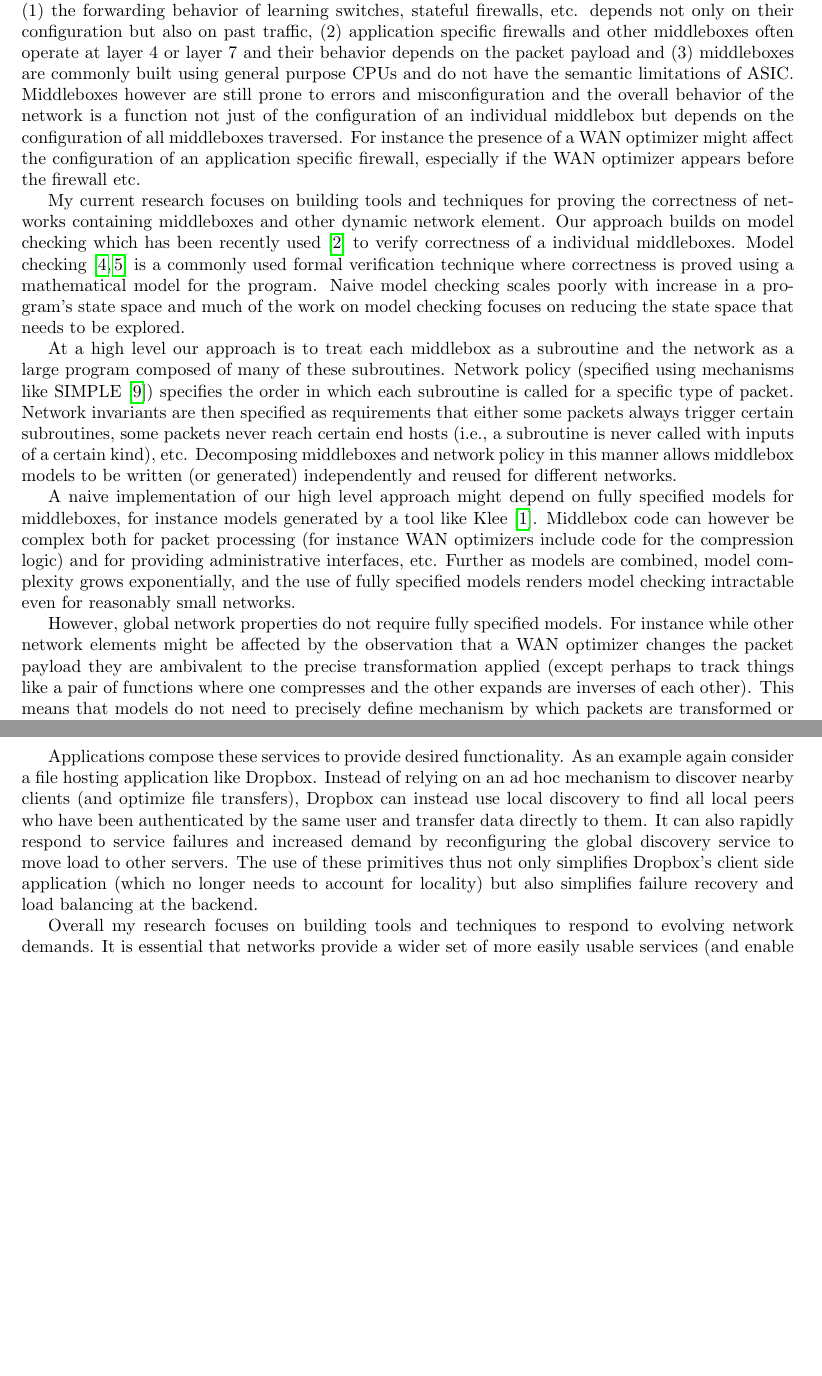
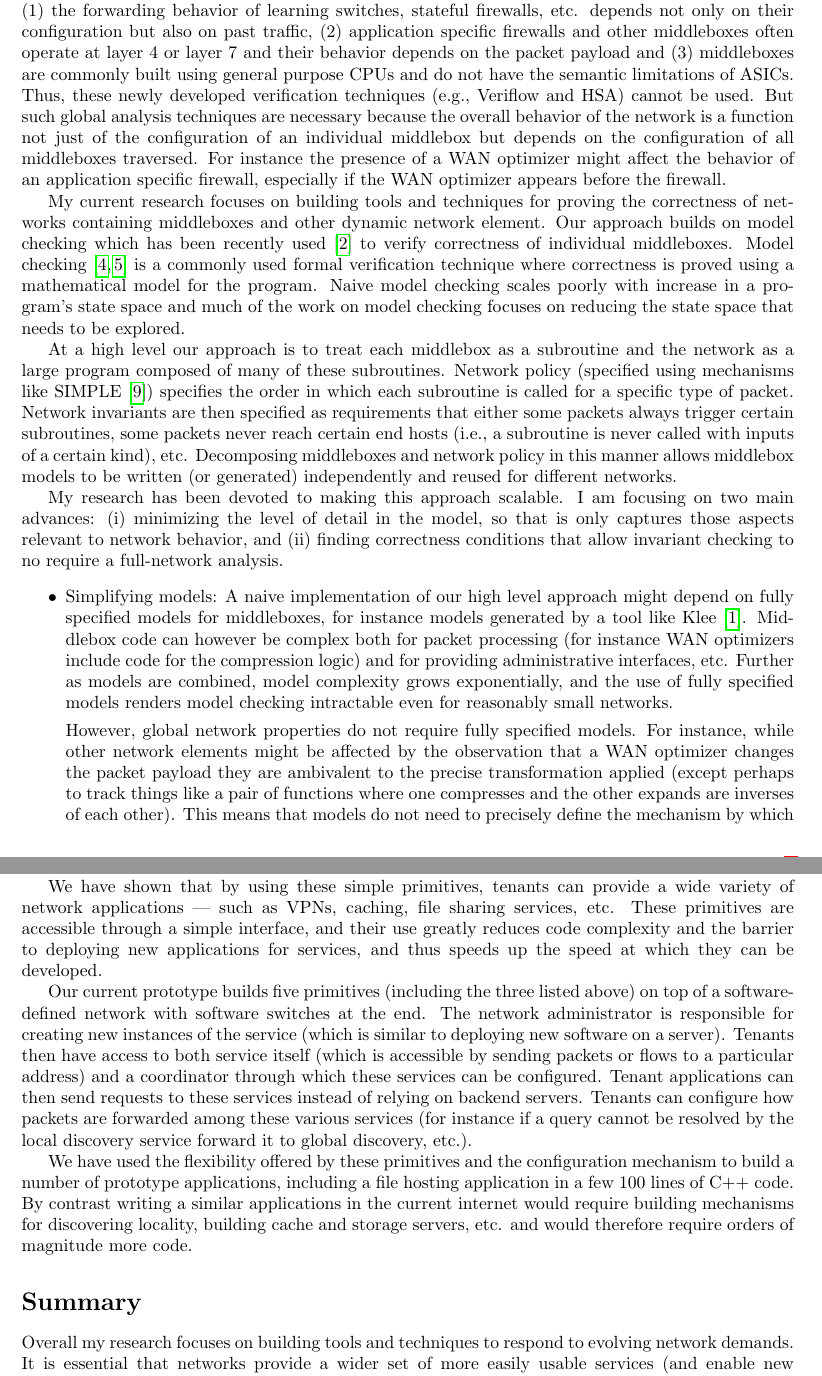
Before and after one commit to apanda/google-fellowship, a LaTeX document (statement.tex): two parts of pages 3 and 5 of 6, joined at a grey line, cut so that both start at the same text, the shorter picture padded with empty space. Compiled offline with pdfLaTeX.

Commit message:
Add Scott's paragraph

```diff
--- a/statement.tex
+++ b/statement.tex
@@ -123,14 +125,14 @@ Unfortunately middleboxes and other network elements violate all three of these
 of learning switches, stateful firewalls, etc. depends not only on their configuration but also on past traffic, (2)
 application specific firewalls and other middleboxes often operate at layer 4 or layer 7 and their behavior depends on
 the packet payload and (3) middleboxes are commonly built using general purpose CPUs and do not have the semantic
-limitations of ASIC. Middleboxes however are still prone to errors and misconfiguration and the overall behavior of the
+limitations of ASICs. Thus, these newly developed verification techniques (e.g., Veriflow and HSA) cannot be used. But such global analysis techniques are necessary because the overall behavior of the
 network is a function not just of the configuration of an individual middlebox but depends on the configuration of all
-middleboxes traversed. For instance the presence of a WAN optimizer might affect the configuration of an application
-specific firewall, especially if the WAN optimizer appears before the firewall etc.
+middleboxes traversed. For instance the presence of a WAN optimizer might affect the behavior of an application
+specific firewall, especially if the WAN optimizer appears before the firewall.
 
 My current research focuses on building tools and techniques for proving the correctness of networks containing
 middleboxes and other dynamic network element. Our approach builds on model checking which has been recently
-used~\cite{dobrescu2014software} to verify correctness of a individual middleboxes. Model
+used~\cite{dobrescu2014software} to verify correctness of individual middleboxes. Model
 checking~\cite{jhala2009software, han2007providing} is a commonly used formal verification technique where correctness
 is proved using a mathematical model for the program.  Naive model checking scales poorly with increase in a program's
 state space and much of the work on model checking focuses on reducing the state space that needs to be explored.
@@ -142,17 +144,20 @@ requirements that either some packets always trigger certain subroutines, some p
 (i.e., a subroutine is never called with inputs of a certain kind), etc. Decomposing middleboxes and network policy in
 this manner allows middlebox models to be written (or generated) independently and reused for different networks.
 
-A naive implementation of our high level approach might depend on fully specified models for middleboxes, for instance
+My research has been devoted to making this approach scalable. I am focusing on two main advances: (i) minimizing the level of detail in the model, so that is only captures those aspects relevant to network behavior, and (ii) finding correctness conditions that allow invariant checking to no require a full-network analysis.
+
+\begin{itemize}
+\item Simplifying models:  A naive implementation of our high level approach might depend on fully specified models for middleboxes, for instance
 models generated by a tool like Klee~\cite{cadar2008klee}. Middlebox code can however be complex both for packet
 processing (for instance WAN optimizers include code for the compression logic) and for providing administrative
 interfaces, etc. Further as models are combined, model complexity grows exponentially, and the use of fully specified
 models renders model checking intractable even for reasonably small networks.
 
-However, global network properties do not require fully specified models. For instance while other
+However, global network properties do not require fully specified models. For instance, while other
 network elements might be affected by the observation that a WAN optimizer changes the packet payload they are
 ambivalent to the precise transformation applied (except perhaps to track things like a pair of functions
 where one compresses and the other expands are inverses of each other). This  means that models do not need to precisely
-define mechanism by which packets are transformed or classified and can instead just abstractly specify what parts of a
+define the mechanism by which packets are transformed or classified and can instead just abstractly specify what parts of a
 packet are transformed (a WAN optimizer changes the payload) or the possible results of a classification operation (an
 application firewall can mark a packet as either benign or harmful). Furthermore parts of the code not run in
 the data path can be entirely elided from the models. This abstraction significantly reduces model complexity making
@@ -206,14 +214,25 @@ demultiplexing: allows for the coexistence of different naming schemes (for inst
 schemes and DNS like names) and sends requests to different naming services based on the type of query, etc.
 and others.
 
-Applications compose these services to provide desired functionality. As an example again consider a file hosting
-application like Dropbox. Instead of relying on an ad hoc mechanism to discover nearby clients (and optimize file
-transfers), Dropbox can instead use local discovery to find all local peers who have been authenticated by the same user
-and transfer data directly to them. It can also rapidly respond to service failures and increased demand by
-reconfiguring the global discovery service to move load to other servers. The use of these primitives thus not only simplifies
-Dropbox's client side application (which no longer needs to account for locality) but also simplifies failure recovery and load
-balancing at the backend.
+We have shown that by using these simple primitives, tenants can provide a wide variety of network applications --- such as
+VPNs, caching, file sharing services, etc. These primitives are accessible through a simple interface, and their use
+greatly reduces code complexity and the barrier to deploying new applications for services, and thus speeds up the speed
+at which they can be developed.
 
+Our current prototype builds five primitives (including the three listed above) on top of a software-defined network
+with software switches at the end. The network administrator is responsible for creating new instances of the service
+(which is similar to deploying new software on a server). Tenants then have access to both service itself (which is
+accessible by sending packets or flows to a particular address) and a coordinator through which these services can be
+configured. Tenant applications can then send requests to these services instead of relying on backend servers. Tenants
+can configure how packets are forwarded among these various services (for instance if a query cannot be resolved by the
+local discovery service forward it to global discovery, etc.).
+
+We have used the flexibility offered by these primitives and the configuration mechanism to build a number of prototype
+applications, including a file hosting application in a few 100 lines of C++ code. By contrast writing a similar
+applications in the current internet would require building mechanisms for discovering locality, building cache and
+storage servers, etc. and would therefore require orders of magnitude more code.
+
+\section*{Summary}
 Overall my research focuses on building tools and techniques to respond to evolving network demands. It is essential
 that networks provide a wider set of more easily usable services (and enable new applications) but this cannot be at the
 cost of availability and correctness. At the same time a highly available but mostly stagnant network is not acceptable
```
Also changed, not shown: statement.tex (75 more changed lines).
